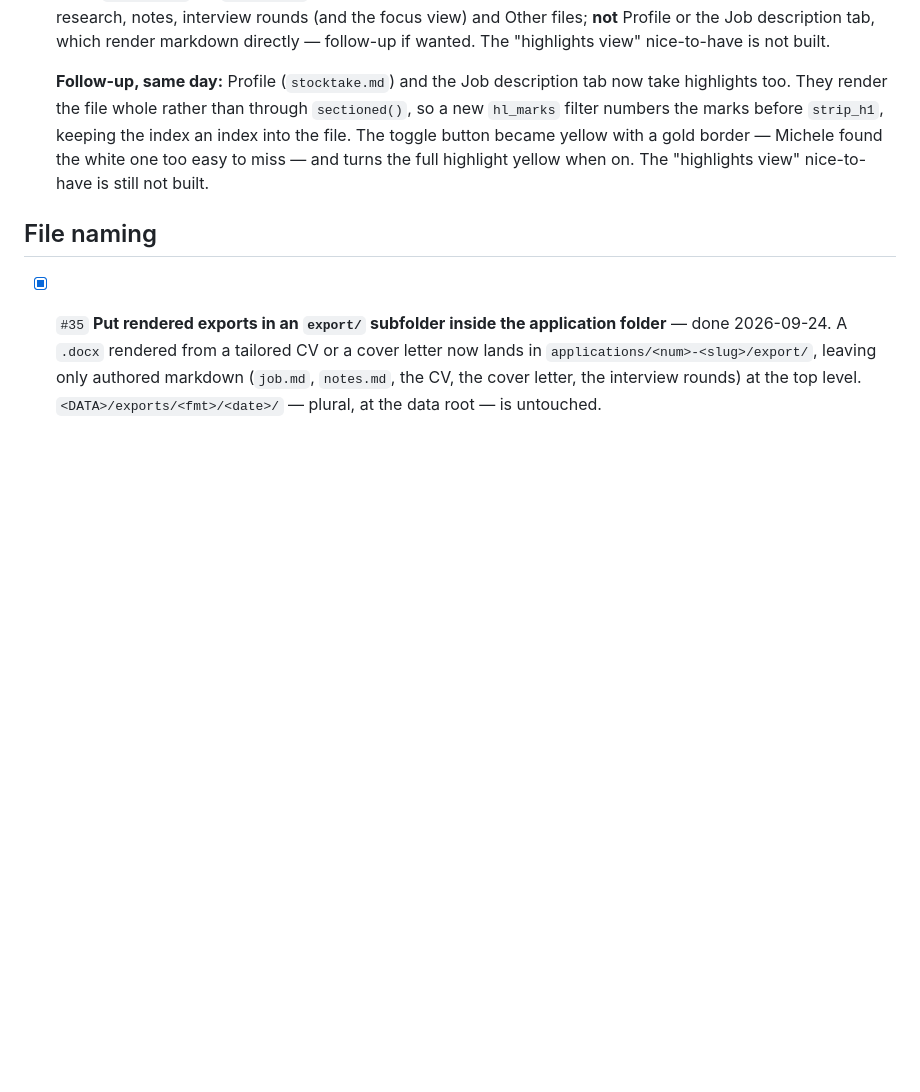
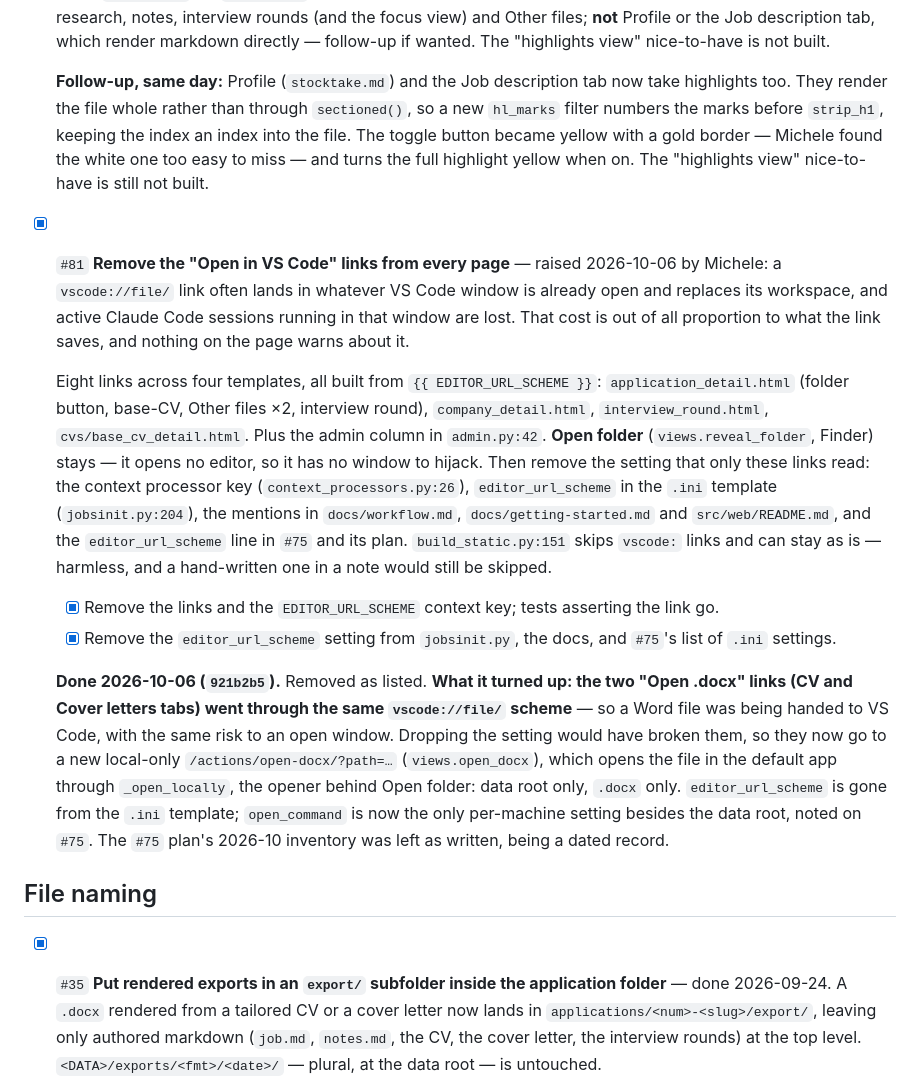
Before and after one commit to lambdamusic/jobstudio, a Markdown page: backlog/DONE.md, the part around the change. Drawn GitHub-style; blank space fills up the shorter version.

Commit message:
Backlog: #81 done
Co-Authored-By: Claude Opus 5.5 <noreply@anthropic.com>

```diff
--- a/backlog/DONE.md
+++ b/backlog/DONE.md
@@ -453,6 +453,15 @@
 
   **Follow-up, same day:** Profile (`stocktake.md`) and the Job description tab now take highlights too. They render the file whole rather than through `sectioned()`, so a new `hl_marks` filter numbers the marks before `strip_h1`, keeping the index an index into the file. The toggle button became yellow with a gold border — Michele found the white one too easy to miss — and turns the full highlight yellow when on. The "highlights view" nice-to-have is still not built.
 
+- [x] `#81` **Remove the "Open in VS Code" links from every page** — raised 2026-10-06 by Michele: a `vscode://file/` link often lands in whatever VS Code window is already open and replaces its workspace, and active Claude Code sessions running in that window are lost. That cost is out of all proportion to what the link saves, and nothing on the page warns about it.
+
+  Eight links across four templates, all built from `{{ EDITOR_URL_SCHEME }}`: `application_detail.html` (folder button, base-CV, Other files ×2, interview round), `company_detail.html`, `interview_round.html`, `cvs/base_cv_detail.html`. Plus the admin column in `admin.py:42`. **Open folder** (`views.reveal_folder`, Finder) stays — it opens no editor, so it has no window to hijack. Then remove the setting that only these links read: the context processor key (`context_processors.py:26`), `editor_url_scheme` in the `.ini` template (`jobsinit.py:204`), the mentions in `docs/workflow.md`, `docs/getting-started.md` and `src/web/README.md`, and the `editor_url_scheme` line in `#75` and its plan. `build_static.py:151` skips `vscode:` links and can stay as is — harmless, and a hand-written one in a note would still be skipped.
+
+  - [x] Remove the links and the `EDITOR_URL_SCHEME` context key; tests asserting the link go.
+  - [x] Remove the `editor_url_scheme` setting from `jobsinit.py`, the docs, and `#75`'s list of `.ini` settings.
+
+  **Done 2026-10-06 (`921b2b5`).** Removed as listed. **What it turned up: the two "Open .docx" links (CV and Cover letters tabs) went through the same `vscode://file/` scheme** — so a Word file was being handed to VS Code, with the same risk to an open window. Dropping the setting would have broken them, so they now go to a new local-only `/actions/open-docx/?path=…` (`views.open_docx`), which opens the file in the default app through `_open_locally`, the opener behind Open folder: data root only, `.docx` only. `editor_url_scheme` is gone from the `.ini` template; `open_command` is now the only per-machine setting besides the data root, noted on `#75`. The `#75` plan's 2026-10 inventory was left as written, being a dated record.
+
 ## File naming
 - [x] `#35` **Put rendered exports in an `export/` subfolder inside the application folder** — done 2026-09-24. A `.docx` rendered from a tailored CV or a cover letter now lands in `applications/<num>-<slug>/export/`, leaving only authored markdown (`job.md`, `notes.md`, the CV, the cover letter, the interview rounds) at the top level. `<DATA>/exports/<fmt>/<date>/` — plural, at the data root — is untouched.
 
```
Also changed, not shown: backlog/TODO.md (+0 -7 lines).
